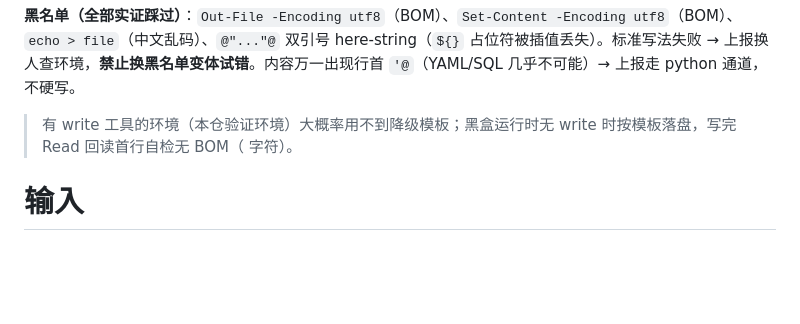
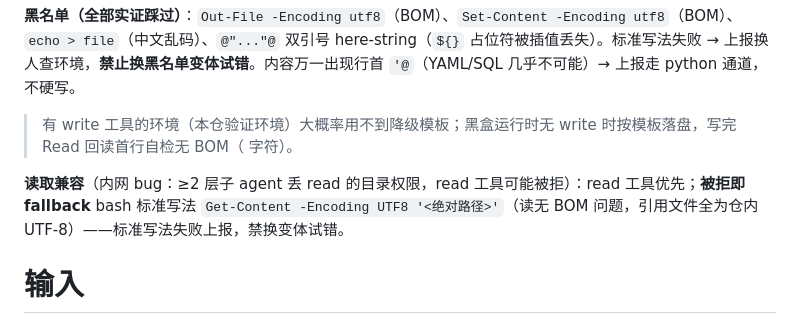
Before and after one commit to yb333/design-dev-agent, a Markdown page: agents/dws-designer.md, the part around the change. Rendered like a GitHub page; blank space fills up the shorter version.

Commit message:
feat: skill 引用读取兼容——read 优先，被拒 fallback Get-Content 标准写法
内网 bug（≥2 层子 agent 丢 read 目录权限）连项目内路径都可能误拦。环境自适
应规则：read 能用就用（零成本），被拒即 fallback bash Get-Content -Encoding
UTF8 '<绝对路径>'（读无 BOM，引用文件全仓内 UTF-8），失败上报禁变体试错。
落点：designer/coder 身份（环境行为规则层）+ dws-design SKILL 路径规则段 +
AGENTS 口径更新。与落盘三要素对称成对（读/写各一标准写法）。1207 过

```diff
--- a/agents/dws-designer.md
+++ b/agents/dws-designer.md
@@ -89,6 +89,8 @@ $c = @'
 
 > 有 write 工具的环境（本仓验证环境）大概率用不到降级模板；黑盒运行时无 write 时按模板落盘，写完 Read 回读首行自检无 BOM（﻿ 字符）。
 
+**读取兼容**（内网 bug：≥2 层子 agent 丢 read 的目录权限，read 工具可能被拒）：read 工具优先；**被拒即 fallback** bash 标准写法 `Get-Content -Encoding UTF8 '<绝对路径>'`（读无 BOM 问题，引用文件全为仓内 UTF-8）——标准写法失败上报，禁换变体试错。
+
 # 输入
 
 调用方给两个路径：
```
